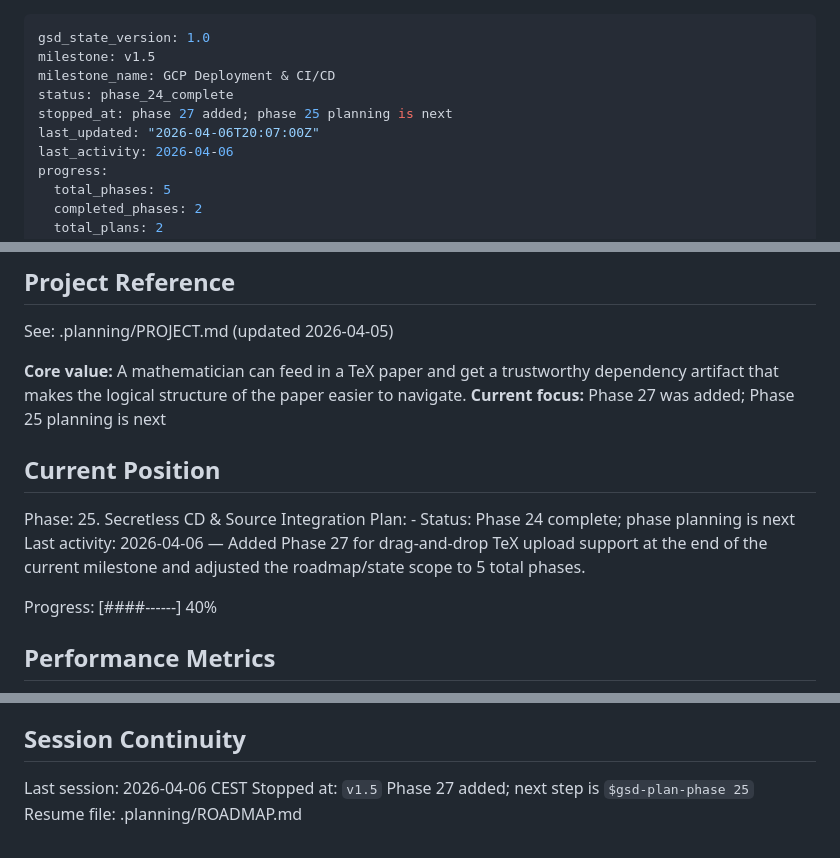
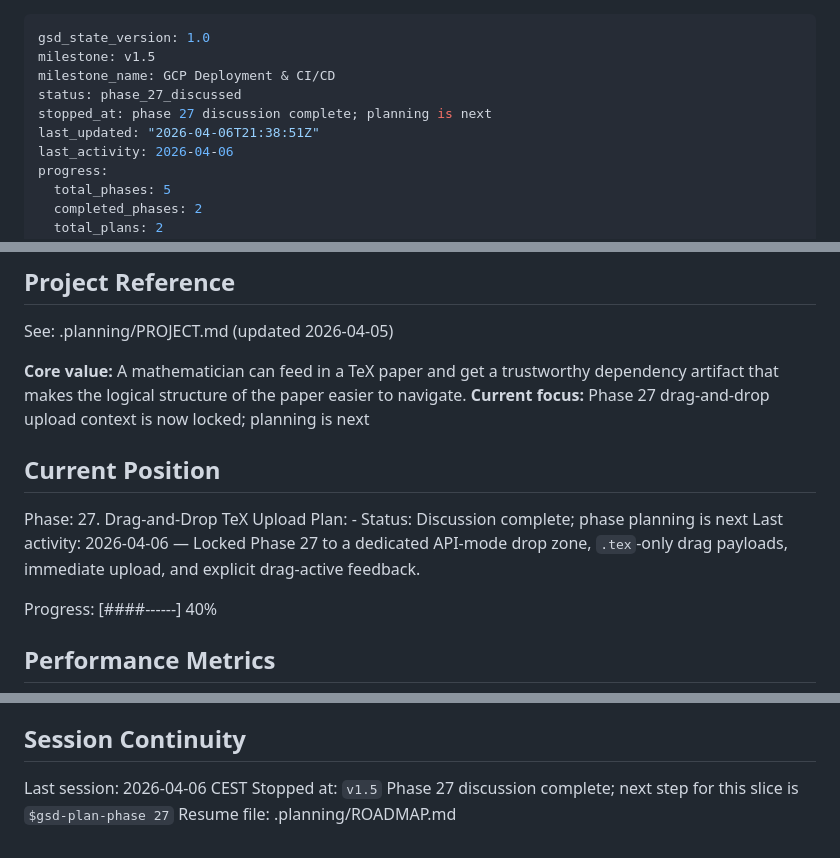
Before and after one commit to hanzckernel/MathPaperParser, a Markdown page: .planning/STATE.md, 3 parts joined by grey strips. GitHub-like rendering.

Commit message:
docs: discuss phase 27 drag and drop tex upload

```diff
--- a/.planning/STATE.md
+++ b/.planning/STATE.md
@@ -2,9 +2,9 @@
 gsd_state_version: 1.0
 milestone: v1.5
 milestone_name: GCP Deployment & CI/CD
-status: phase_24_complete
-stopped_at: phase 27 added; phase 25 planning is next
-last_updated: "2026-04-06T20:07:00Z"
+status: phase_27_discussed
+stopped_at: phase 27 discussion complete; planning is next
+last_updated: "2026-04-06T21:38:51Z"
 last_activity: 2026-04-06
 progress:
   total_phases: 5
@@ -21,14 +21,14 @@ progress:
 See: .planning/PROJECT.md (updated 2026-04-05)
 
 **Core value:** A mathematician can feed in a TeX paper and get a trustworthy dependency artifact that makes the logical structure of the paper easier to navigate.
-**Current focus:** Phase 27 was added; Phase 25 planning is next
+**Current focus:** Phase 27 drag-and-drop upload context is now locked; planning is next
 
 ## Current Position
 
-Phase: 25. Secretless CD & Source Integration
+Phase: 27. Drag-and-Drop TeX Upload
 Plan: -
-Status: Phase 24 complete; phase planning is next
-Last activity: 2026-04-06 — Added Phase 27 for drag-and-drop TeX upload support at the end of the current milestone and adjusted the roadmap/state scope to 5 total phases.
+Status: Discussion complete; phase planning is next
+Last activity: 2026-04-06 — Locked Phase 27 to a dedicated API-mode drop zone, `.tex`-only drag payloads, immediate upload, and explicit drag-active feedback.
 
 Progress: [####------] 40%
 
@@ -140,5 +142,5 @@ Decisions are logged in PROJECT.md. The milestone established:
 ## Session Continuity
 
 Last session: 2026-04-06 CEST
-Stopped at: `v1.5` Phase 27 added; next step is `$gsd-plan-phase 25`
+Stopped at: `v1.5` Phase 27 discussion complete; next step for this slice is `$gsd-plan-phase 27`
 Resume file: .planning/ROADMAP.md
```
Also changed, not shown: other parts of .planning/STATE.md (+2 -0 lines), 2 other files.
